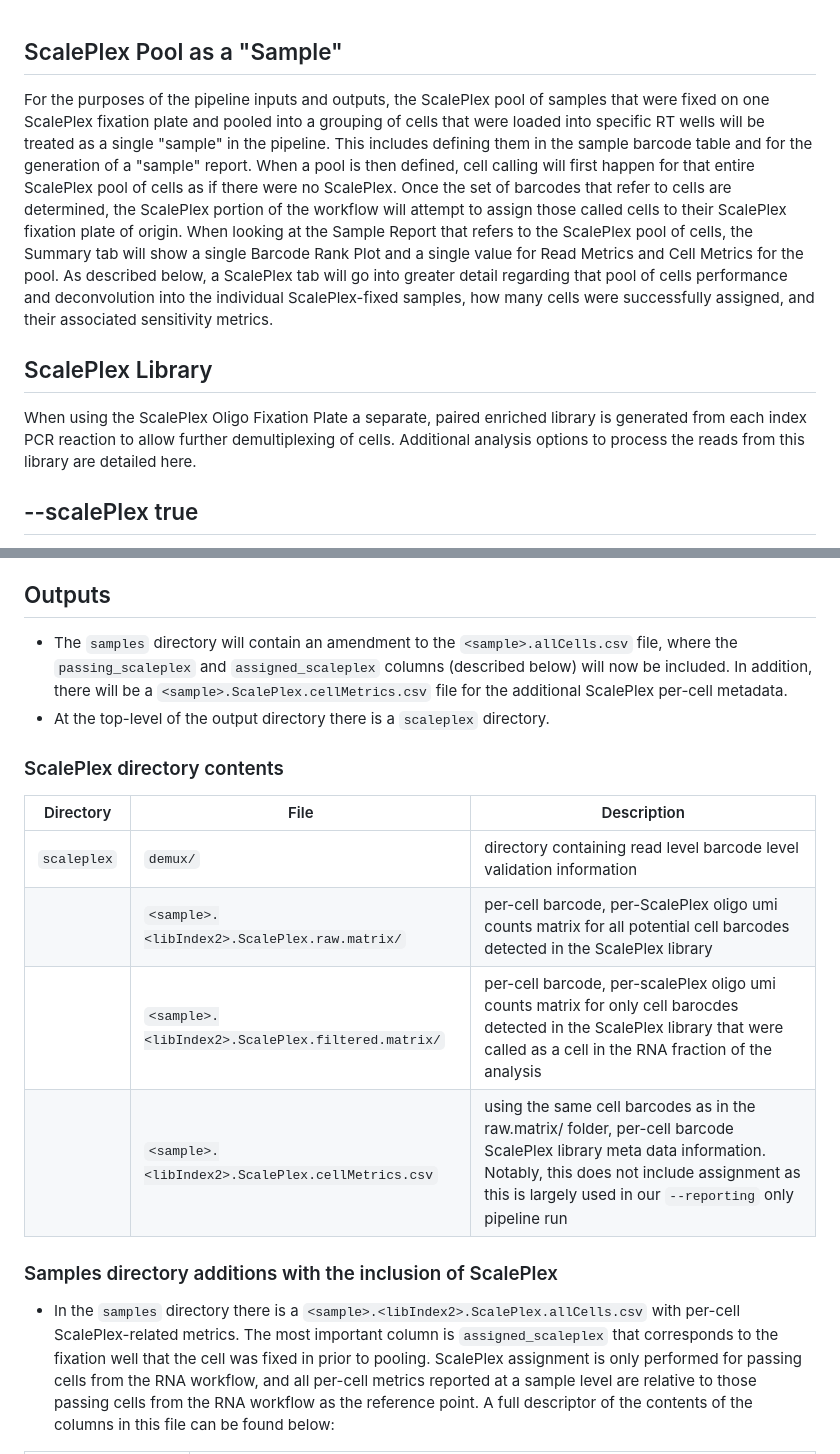
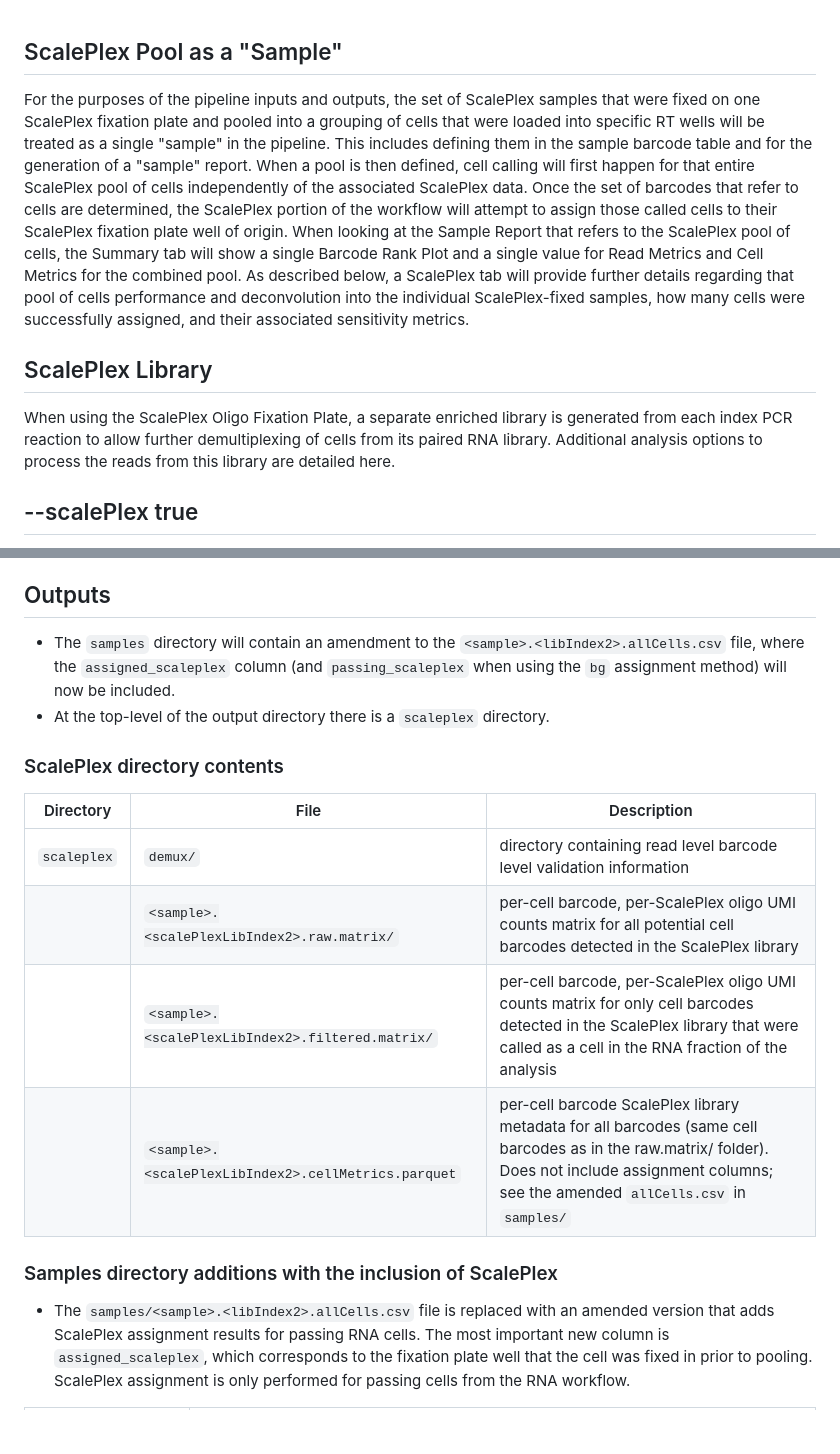
Before and after one commit to ScaleBio/ScaleRna, a Markdown page: docs/scalePlex.md, 2 parts joined by grey strips. Rendered like a GitHub page; blank space fills up the shorter version.

```diff
--- a/docs/scalePlex.md
+++ b/docs/scalePlex.md
@@ -1,10 +1,10 @@
 ## ScalePlex Pool as a "Sample"
 
-For the purposes of the pipeline inputs and outputs, the ScalePlex pool of samples that were fixed on one ScalePlex fixation plate and pooled into a grouping of cells that were loaded into specific RT wells will be treated as a single "sample" in the pipeline. This includes defining them in the sample barcode table and for the generation of a "sample" report. When a pool is then defined, cell calling will first happen for that entire ScalePlex pool of cells as if there were no ScalePlex. Once the set of barcodes that refer to cells are determined, the ScalePlex portion of the workflow will attempt to assign those called cells to their ScalePlex fixation plate of origin. When looking at the Sample Report that refers to the ScalePlex pool of cells, the Summary tab will show a single Barcode Rank Plot and a single value for Read Metrics and Cell Metrics for the pool. As described below, a ScalePlex tab will go into greater detail regarding that pool of cells performance and deconvolution into the individual ScalePlex-fixed samples, how many cells were successfully assigned, and their associated sensitivity metrics.
+For the purposes of the pipeline inputs and outputs, the set of ScalePlex samples that were fixed on one ScalePlex fixation plate and pooled into a grouping of cells that were loaded into specific RT wells will be treated as a single "sample" in the pipeline. This includes defining them in the sample barcode table and for the generation of a "sample" report. When a pool is then defined, cell calling will first happen for that entire ScalePlex pool of cells independently of the associated ScalePlex data. Once the set of barcodes that refer to cells are determined, the ScalePlex portion of the workflow will attempt to assign those called cells to their ScalePlex fixation plate well of origin. When looking at the Sample Report that refers to the ScalePlex pool of cells, the Summary tab will show a single Barcode Rank Plot and a single value for Read Metrics and Cell Metrics for the combined pool. As described below, a ScalePlex tab will provide further details regarding that pool of cells performance and deconvolution into the individual ScalePlex-fixed samples, how many cells were successfully assigned, and their associated sensitivity metrics.
 
 ## ScalePlex Library
 
-When using the ScalePlex Oligo Fixation Plate a separate, paired enriched library is generated from each index PCR reaction to allow further demultiplexing of cells. Additional analysis options to process the reads from this library are detailed here.
+When using the ScalePlex Oligo Fixation Plate, a separate enriched library is generated from each index PCR reaction to allow further demultiplexing of cells from its paired RNA library. Additional analysis options to process the reads from this library are detailed here.
 
 
 ## --scalePlex true
@@ -29,16 +29,16 @@ There are additional **optional** columns for the Sample Barcode Table when runn
 - `scalePlexPercentFromTopTwo` (Default: 0) Threshold percent of ScalePlex UMIs from top two unique to pass assignment, e.g. 50
 - `scalePlexFCThreshold` (Default: 2) If using `fc` assignment method, set threshold for valid assignment based on fold change of second to third highest detected ScalePlex oligo per cell
 ## Outputs
-- The `samples` directory will contain an amendment to the `<sample>.allCells.csv` file, where the `passing_scaleplex` and `assigned_scaleplex` columns (described below) will now be included. In addition, there will be a `<sample>.ScalePlex.cellMetrics.csv` file for the additional ScalePlex per-cell metadata.
+- The `samples` directory will contain an amendment to the `<sample>.<libIndex2>.allCells.csv` file, where the `assigned_scaleplex` column (and `passing_scaleplex` when using the `bg` assignment method) will now be included.
 - At the top-level of the output directory there is a `scaleplex` directory.
 ### ScalePlex directory contents
 | Directory | File | Description |
 |-----------|------|-------------|
 | `scaleplex`| `demux/` | directory containing read level barcode level validation information|
-| | `<sample>.<libIndex2>.ScalePlex.raw.matrix/`| per-cell barcode, per-ScalePlex oligo umi counts matrix for all potential cell barcodes detected in the ScalePlex library|
-| | `<sample>.<libIndex2>.ScalePlex.filtered.matrix/`| per-cell barcode, per-scalePlex oligo umi counts matrix for only cell barocdes detected in the ScalePlex library that were called as a cell in the RNA fraction of the analysis|
-| | `<sample>.<libIndex2>.ScalePlex.cellMetrics.csv`| using the same cell barcodes as in the raw.matrix/ folder, per-cell barcode ScalePlex library meta data information. Notably, this does not include assignment as this is largely used in our `--reporting` only pipeline run|
+| | `<sample>.<scalePlexLibIndex2>.raw.matrix/`| per-cell barcode, per-ScalePlex oligo UMI counts matrix for all potential cell barcodes detected in the ScalePlex library|
+| | `<sample>.<scalePlexLibIndex2>.filtered.matrix/`| per-cell barcode, per-ScalePlex oligo UMI counts matrix for only cell barcodes detected in the ScalePlex library that were called as a cell in the RNA fraction of the analysis|
+| | `<sample>.<scalePlexLibIndex2>.cellMetrics.parquet`| per-cell barcode ScalePlex library metadata for all barcodes (same cell barcodes as in the raw.matrix/ folder). Does not include assignment columns; see the amended `allCells.csv` in `samples/`|
 
 ### Samples directory additions with the inclusion of ScalePlex
-- In the `samples` directory there is a `<sample>.<libIndex2>.ScalePlex.allCells.csv` with per-cell ScalePlex-related metrics. The most important column is `assigned_scaleplex` that corresponds to the fixation well that the cell was fixed in prior to pooling. ScalePlex assignment is only performed for passing cells from the RNA workflow, and all per-cell metrics reported at a sample level are relative to those passing cells from the RNA workflow as the reference point. A full descriptor of the contents of the columns in this file can be found below:
+- The `samples/<sample>.<libIndex2>.allCells.csv` file is replaced with an amended version that adds ScalePlex assignment results for passing RNA cells. The most important new column is `assigned_scaleplex`, which corresponds to the fixation plate well that the cell was fixed in prior to pooling. ScalePlex assignment is only performed for passing cells from the RNA workflow.
 
```
Also changed, not shown: other parts of docs/scalePlex.md (+33 -28 lines).
